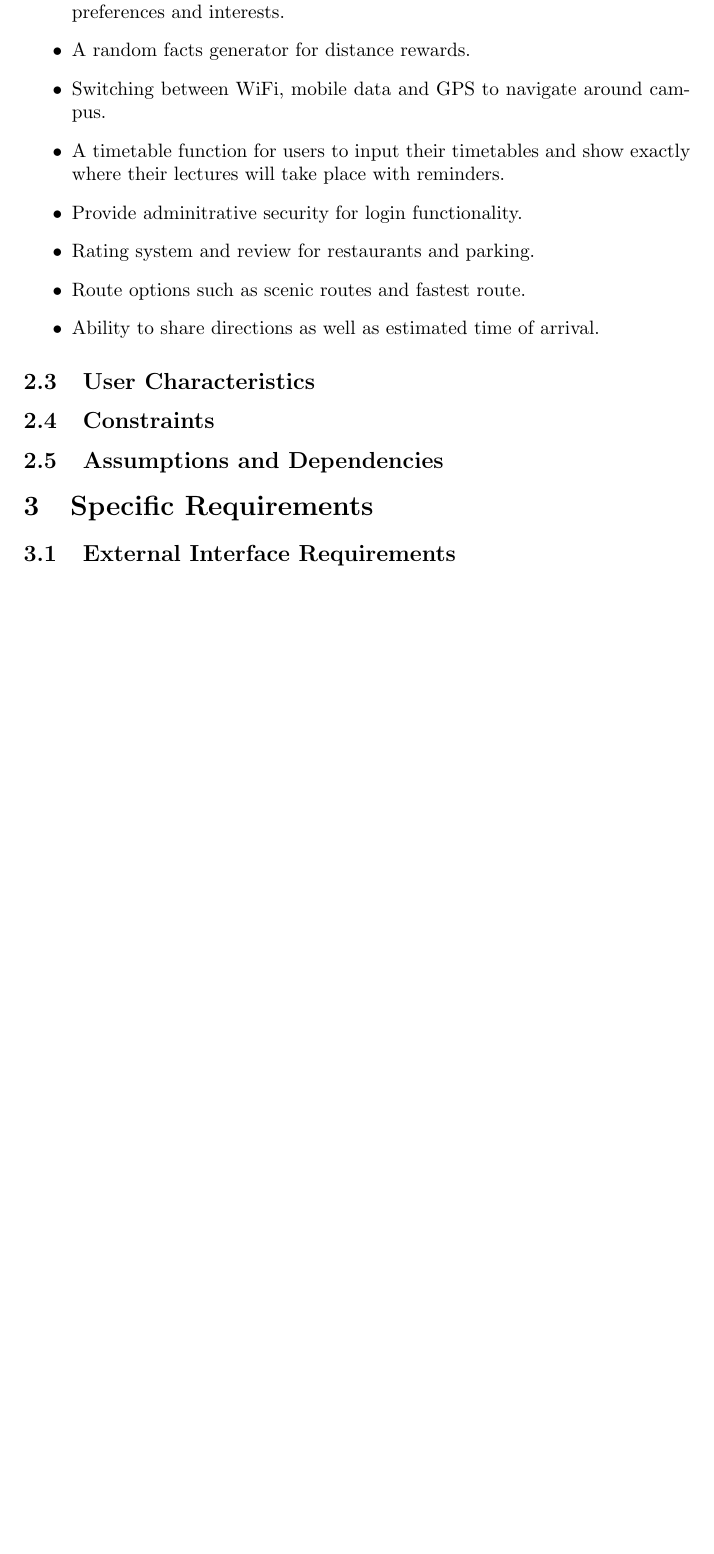
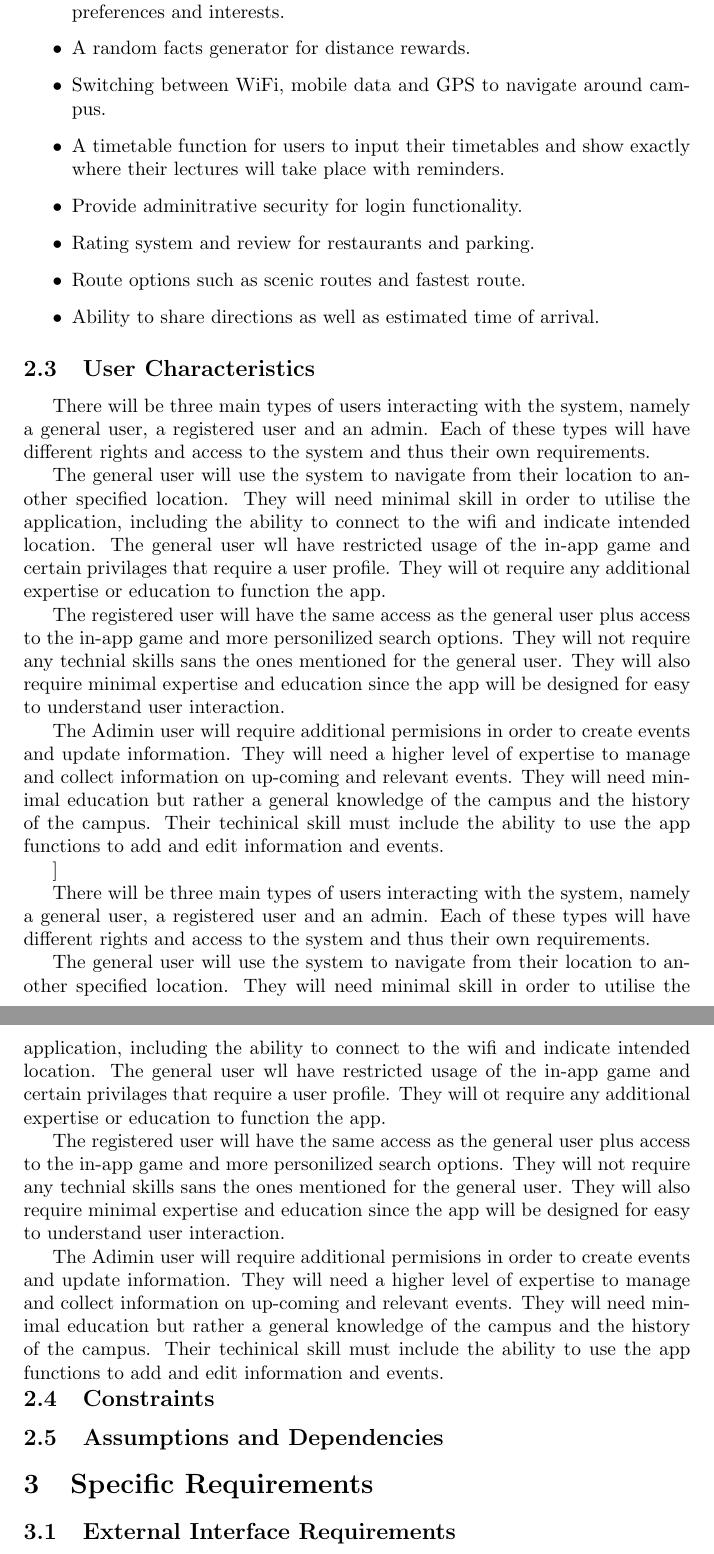
Before and after one commit to NsovoBaloyi/FuchsiaAssignment1, a LaTeX document (requirementsSpec.tex): part of page 5 of 5 before the commit and two parts of pages 5 and 6 of 6 after it, the two joined at a grey line, cut so that both start at the same text, the shorter picture padded with empty space. Compiled offline with pdfLaTeX.

Commit message:
Add User Characteristics

```diff
--- a/requirementsSpec.tex
+++ b/requirementsSpec.tex
@@ -133,6 +133,17 @@ steps walked per week. Students and employees will be able to remove push notifi
 		\item Ability to share directions as well as estimated time of arrival.
 	\end{itemize}
     	\subsection{User Characteristics}
+		\paragraph{
+
+There will be three main types of users interacting with the system, namely a general user, a registered user and an admin. Each of these types will have different rights and access to the system and thus their own requirements.
+
+The general user will use the system to navigate from their location to another specified location. They will need minimal skill in order to utilise the application, including the ability to connect to the wifi and indicate intended location. The general user wll have restricted usage of the in-app game and certain privilages that require a user profile. They will ot require any additional expertise or education to function the app.
+
+The registered user will have the same access as the general user plus access to the in-app game and more personilized search options. They will not require any technial skills sans the ones mentioned for the general user. They will also require minimal expertise and education since the app will be designed for easy to understand user interaction.
+
+The Adimin user will require additional permisions in order to create events and update information. They will need a higher level of expertise to manage and collect information on up-coming and relevant events. They will need minimal education but rather a general knowledge of the campus and the history of the campus. Their techinical skill must include the ability to use the app functions to add and edit information and events.
+
+	}
     	\subsection{Constraints}
     	\subsection{Assumptions and Dependencies}
 
```
Also changed, not shown: requirementsSpec.tex (2 more changed lines).
